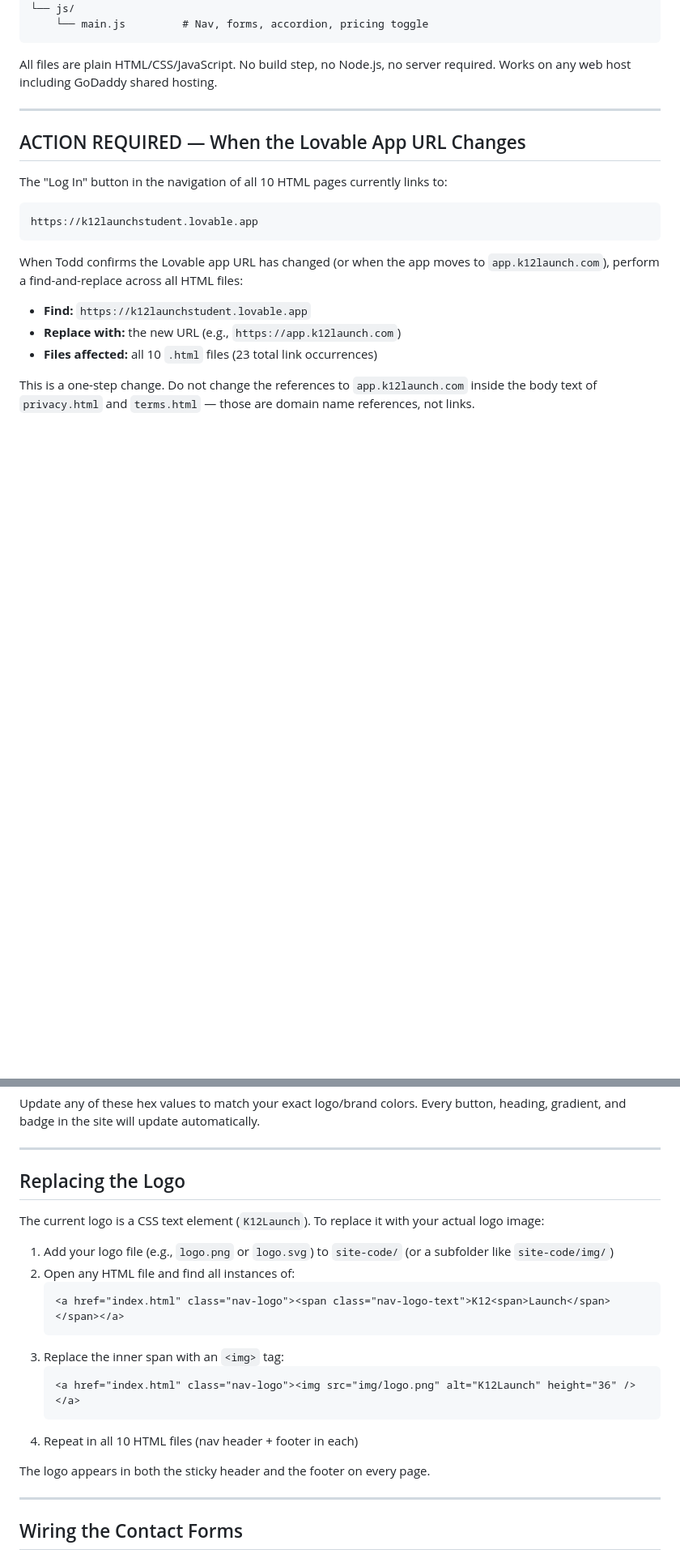
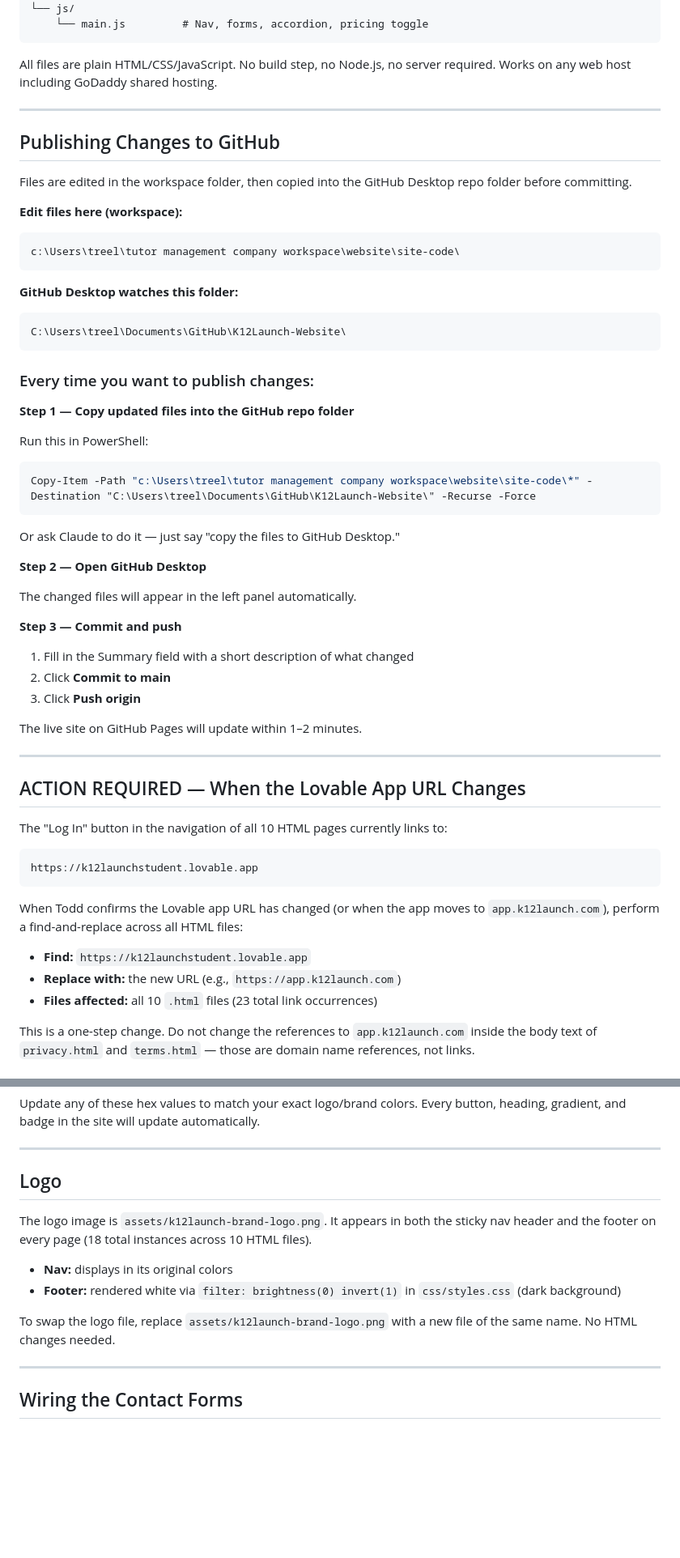
Before and after one commit to rtodd-byte/K12Launch-Website, a Markdown page: README.md, 2 parts joined by grey strips. Shown at 81% size. Rendered like a GitHub page; blank space fills up the shorter version.

Commit message:
updated README.md with copy command
repo was cloned to incorrect location on PC so have to run a copy command to push updates to 2 places now

````diff
--- a/README.md
+++ b/README.md
@@ -35,6 +35,44 @@ site-code/
 ```
 
 All files are plain HTML/CSS/JavaScript. No build step, no Node.js, no server required. Works on any web host including GoDaddy shared hosting.
+
+---
+
+## Publishing Changes to GitHub
+
+Files are edited in the workspace folder, then copied into the GitHub Desktop repo folder before committing.
+
+**Edit files here (workspace):**
+```
+c:\Users\treel\tutor management company workspace\website\site-code\
+```
+
+**GitHub Desktop watches this folder:**
+```
+C:\Users\treel\Documents\GitHub\K12Launch-Website\
+```
+
+### Every time you want to publish changes:
+
+**Step 1 — Copy updated files into the GitHub repo folder**
+
+Run this in PowerShell:
+```powershell
+Copy-Item -Path "c:\Users\treel\tutor management company workspace\website\site-code\*" -Destination "C:\Users\treel\Documents\GitHub\K12Launch-Website\" -Recurse -Force
+```
+
+Or ask Claude to do it — just say "copy the files to GitHub Desktop."
+
+**Step 2 — Open GitHub Desktop**
+
+The changed files will appear in the left panel automatically.
+
+**Step 3 — Commit and push**
+1. Fill in the Summary field with a short description of what changed
+2. Click **Commit to main**
+3. Click **Push origin**
+
+The live site on GitHub Pages will update within 1–2 minutes.
 
 ---
 
@@ -123,22 +161,14 @@ Update any of these hex values to match your exact logo/brand colors. Every butt
 
 ---
 
-## Replacing the Logo
+## Logo
 
-The current logo is a CSS text element (`K12Launch`). To replace it with your actual logo image:
+The logo image is `assets/k12launch-brand-logo.png`. It appears in both the sticky nav header and the footer on every page (18 total instances across 10 HTML files).
 
-1. Add your logo file (e.g., `logo.png` or `logo.svg`) to `site-code/` (or a subfolder like `site-code/img/`)
-2. Open any HTML file and find all instances of:
-   ```html
-   <a href="index.html" class="nav-logo"><span class="nav-logo-text">K12<span>Launch</span></span></a>
-   ```
-3. Replace the inner span with an `<img>` tag:
-   ```html
-   <a href="index.html" class="nav-logo"><img src="img/logo.png" alt="K12Launch" height="36" /></a>
-   ```
-4. Repeat in all 10 HTML files (nav header + footer in each)
+- **Nav:** displays in its original colors
+- **Footer:** rendered white via `filter: brightness(0) invert(1)` in `css/styles.css` (dark background)
 
-The logo appears in both the sticky header and the footer on every page.
+To swap the logo file, replace `assets/k12launch-brand-logo.png` with a new file of the same name. No HTML changes needed.
 
 ---
 
````
Also changed, not shown: other parts of README.md (+1 -1 lines).
